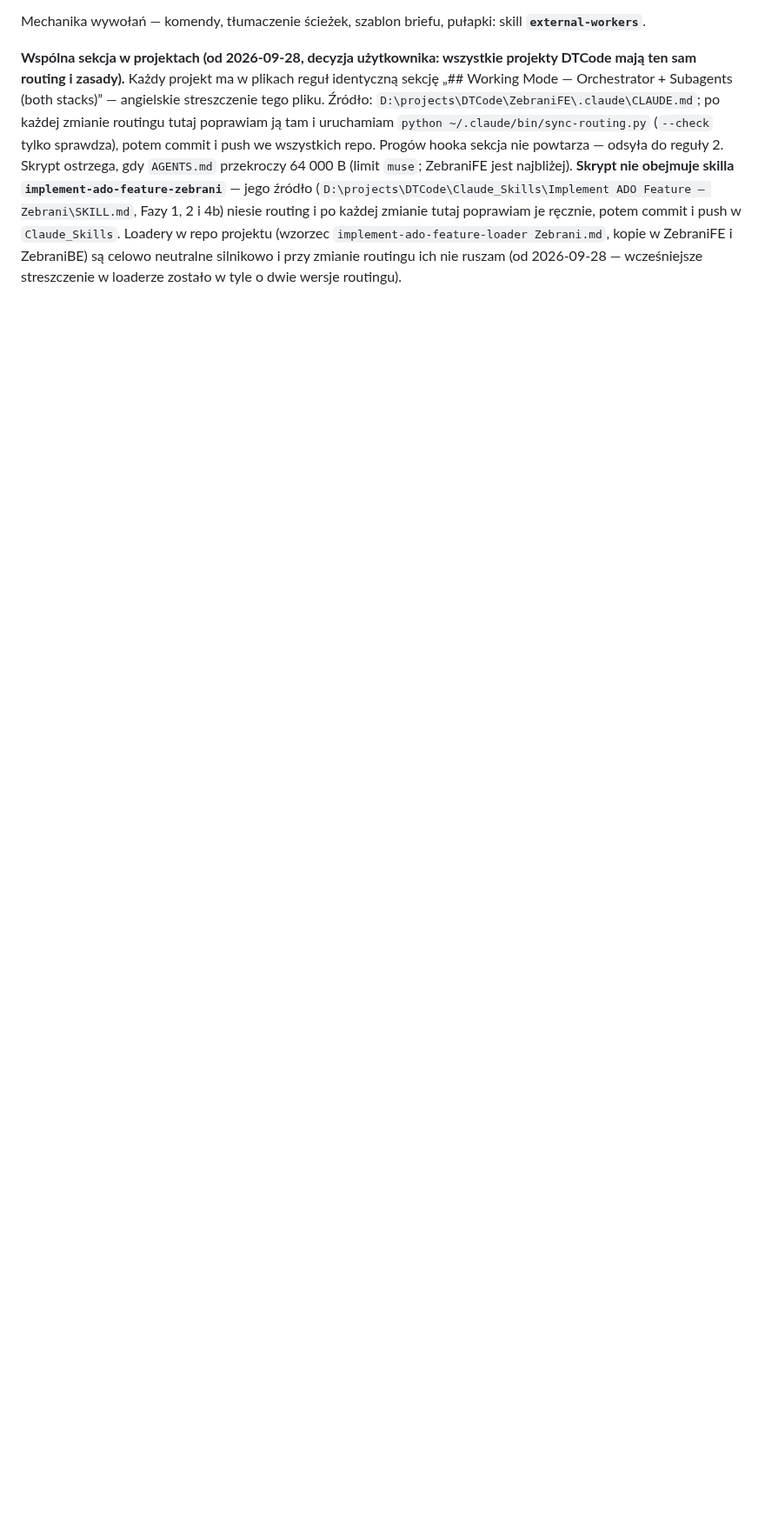
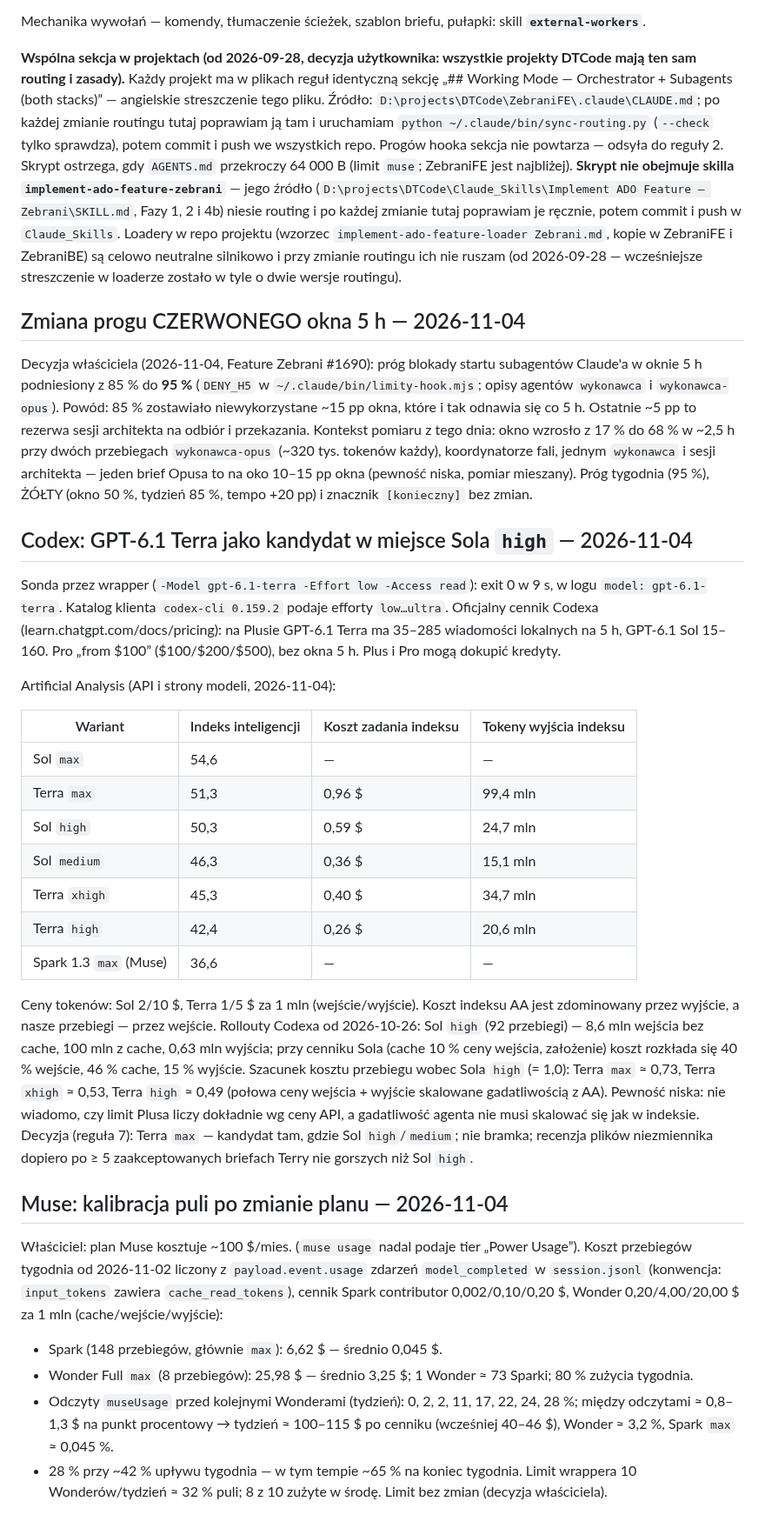
Before and after one commit to DTCodePL/Claude_Skills, a Markdown page: docs/routing-historia.md, the part around the change. Shown at 87% size. GitHub-like rendering; blank space fills up the shorter version.

Commit message:
docs: routing — GPT-6.1 Terra max as a Codex candidate in place of Sol high/medium (never the gate, no invariant-file reviews until local results), Muse calibration after the plan change (Wonder ~3 % of the week, Spark ~0.05 %)
Co-Authored-By: Claude Opus 5.5 <noreply@anthropic.com>

```diff
--- a/docs/routing-historia.md
+++ b/docs/routing-historia.md
@@ -873,3 +873,55 @@ potem commit i push w `Claude_Skills`. Loadery w repo projektu (wzorzec
 celowo neutralne silnikowo i przy zmianie routingu ich nie ruszam
 (od 2026-09-28 — wcześniejsze streszczenie w loaderze zostało w tyle o dwie
 wersje routingu).
+
+## Zmiana progu CZERWONEGO okna 5 h — 2026-11-04
+
+Decyzja właściciela (2026-11-04, Feature Zebrani #1690): próg blokady startu subagentów Claude'a w oknie 5 h podniesiony
+z 85 % do **95 %** (`DENY_H5` w `~/.claude/bin/limity-hook.mjs`; opisy agentów `wykonawca` i `wykonawca-opus`).
+Powód: 85 % zostawiało niewykorzystane ~15 pp okna, które i tak odnawia się co 5 h. Ostatnie ~5 pp to rezerwa sesji
+architekta na odbiór i przekazania. Kontekst pomiaru z tego dnia: okno wzrosło z 17 % do 68 % w ~2,5 h przy dwóch
+przebiegach `wykonawca-opus` (~320 tys. tokenów każdy), koordynatorze fali, jednym `wykonawca` i sesji architekta —
+jeden brief Opusa to na oko 10–15 pp okna (pewność niska, pomiar mieszany). Próg tygodnia (95 %), ŻÓŁTY (okno 50 %,
+tydzień 85 %, tempo +20 pp) i znacznik `[konieczny]` bez zmian.
+
+## Codex: GPT-6.1 Terra jako kandydat w miejsce Sola `high` — 2026-11-04
+
+Sonda przez wrapper (`-Model gpt-6.1-terra -Effort low -Access read`): exit 0 w 9 s, w logu `model: gpt-6.1-terra`.
+Katalog klienta `codex-cli 0.159.2` podaje efforty `low…ultra`. Oficjalny cennik Codexa (learn.chatgpt.com/docs/pricing):
+na Plusie GPT-6.1 Terra ma 35–285 wiadomości lokalnych na 5 h, GPT-6.1 Sol 15–160. Pro „from $100” ($100/$200/$500),
+bez okna 5 h. Plus i Pro mogą dokupić kredyty.
+
+Artificial Analysis (API i strony modeli, 2026-11-04):
+
+| Wariant | Indeks inteligencji | Koszt zadania indeksu | Tokeny wyjścia indeksu |
+| --- | --- | --- | --- |
+| Sol `max` | 54,6 | — | — |
+| Terra `max` | 51,3 | 0,96 $ | 99,4 mln |
+| Sol `high` | 50,3 | 0,59 $ | 24,7 mln |
+| Sol `medium` | 46,3 | 0,36 $ | 15,1 mln |
+| Terra `xhigh` | 45,3 | 0,40 $ | 34,7 mln |
+| Terra `high` | 42,4 | 0,26 $ | 20,6 mln |
+| Spark 1.3 `max` (Muse) | 36,6 | — | — |
+
+Ceny tokenów: Sol 2/10 $, Terra 1/5 $ za 1 mln (wejście/wyjście). Koszt indeksu AA jest zdominowany przez wyjście,
+a nasze przebiegi — przez wejście. Rollouty Codexa od 2026-10-26: Sol `high` (92 przebiegi) — 8,6 mln wejścia bez
+cache, 100 mln z cache, 0,63 mln wyjścia; przy cenniku Sola (cache 10 % ceny wejścia, założenie) koszt rozkłada się
+40 % wejście, 46 % cache, 15 % wyjście. Szacunek kosztu przebiegu wobec Sola `high` (= 1,0): Terra `max` ≈ 0,73,
+Terra `xhigh` ≈ 0,53, Terra `high` ≈ 0,49 (połowa ceny wejścia + wyjście skalowane gadatliwością z AA). Pewność niska:
+nie wiadomo, czy limit Plusa liczy dokładnie wg ceny API, a gadatliwość agenta nie musi skalować się jak w indeksie.
+Decyzja (reguła 7): Terra `max` — kandydat tam, gdzie Sol `high`/`medium`; nie bramka; recenzja plików niezmiennika
+dopiero po ≥ 5 zaakceptowanych briefach Terry nie gorszych niż Sol `high`.
+
+## Muse: kalibracja puli po zmianie planu — 2026-11-04
+
+Właściciel: plan Muse kosztuje ~100 $/mies. (`muse usage` nadal podaje tier „Power Usage”). Koszt przebiegów tygodnia
+od 2026-11-02 liczony z `payload.event.usage` zdarzeń `model_completed` w `session.jsonl` (konwencja: `input_tokens`
+zawiera `cache_read_tokens`), cennik Spark contributor 0,002/0,10/0,20 $, Wonder 0,20/4,00/20,00 $ za 1 mln
+(cache/wejście/wyjście):
+
+- Spark (148 przebiegów, głównie `max`): 6,62 $ — średnio 0,045 $.
+- Wonder Full `max` (8 przebiegów): 25,98 $ — średnio 3,25 $; 1 Wonder ≈ 73 Sparki; 80 % zużycia tygodnia.
+- Odczyty `museUsage` przed kolejnymi Wonderami (tydzień): 0, 2, 2, 11, 17, 22, 24, 28 %; między odczytami ≈ 0,8–1,3 $
+  na punkt procentowy → tydzień ≈ 100–115 $ po cenniku (wcześniej 40–46 $), Wonder ≈ 3,2 %, Spark `max` ≈ 0,045 %.
+- 28 % przy ~42 % upływu tygodnia — w tym tempie ~65 % na koniec tygodnia. Limit wrappera 10 Wonderów/tydzień
+  ≈ 32 % puli; 8 z 10 zużyte w środę. Limit bez zmian (decyzja właściciela).
```
Also changed, not shown: Implement ADO Feature – Zebrani/SKILL.md (+2 -2 lines).
